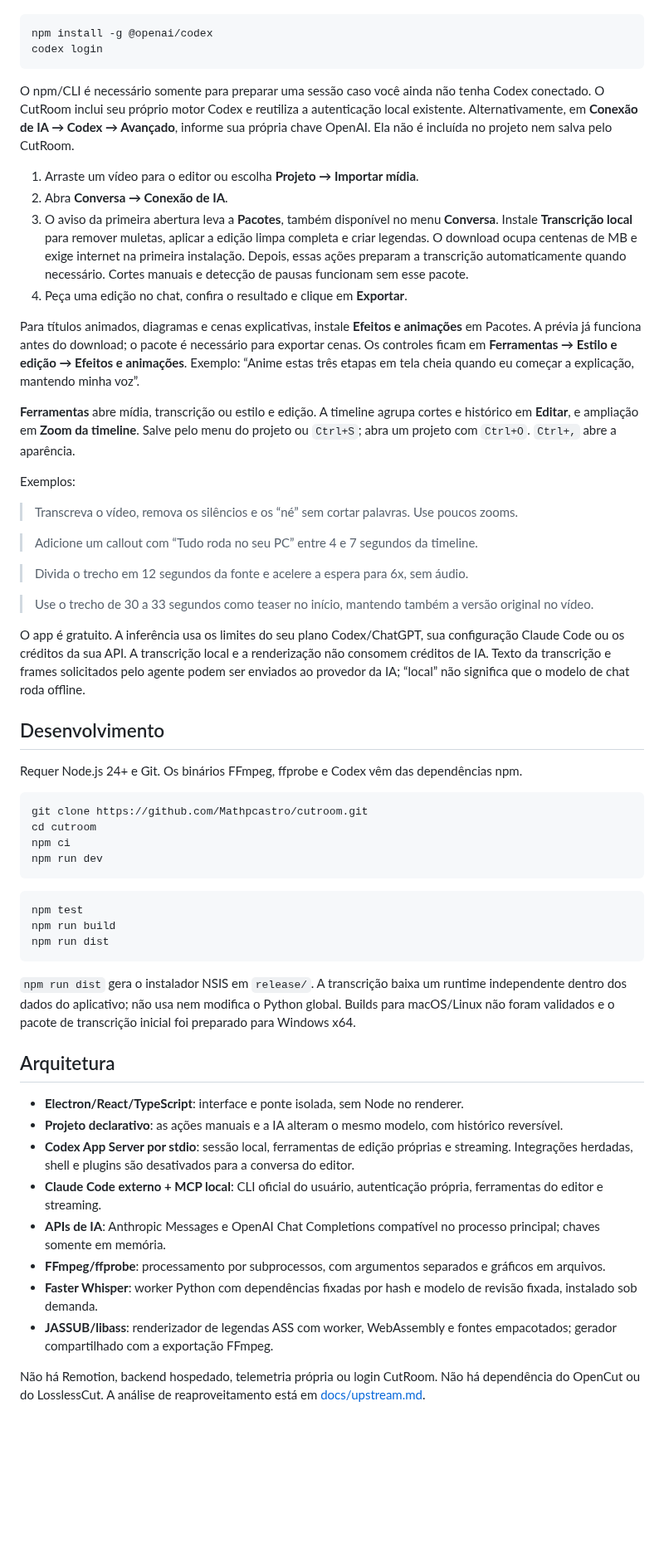
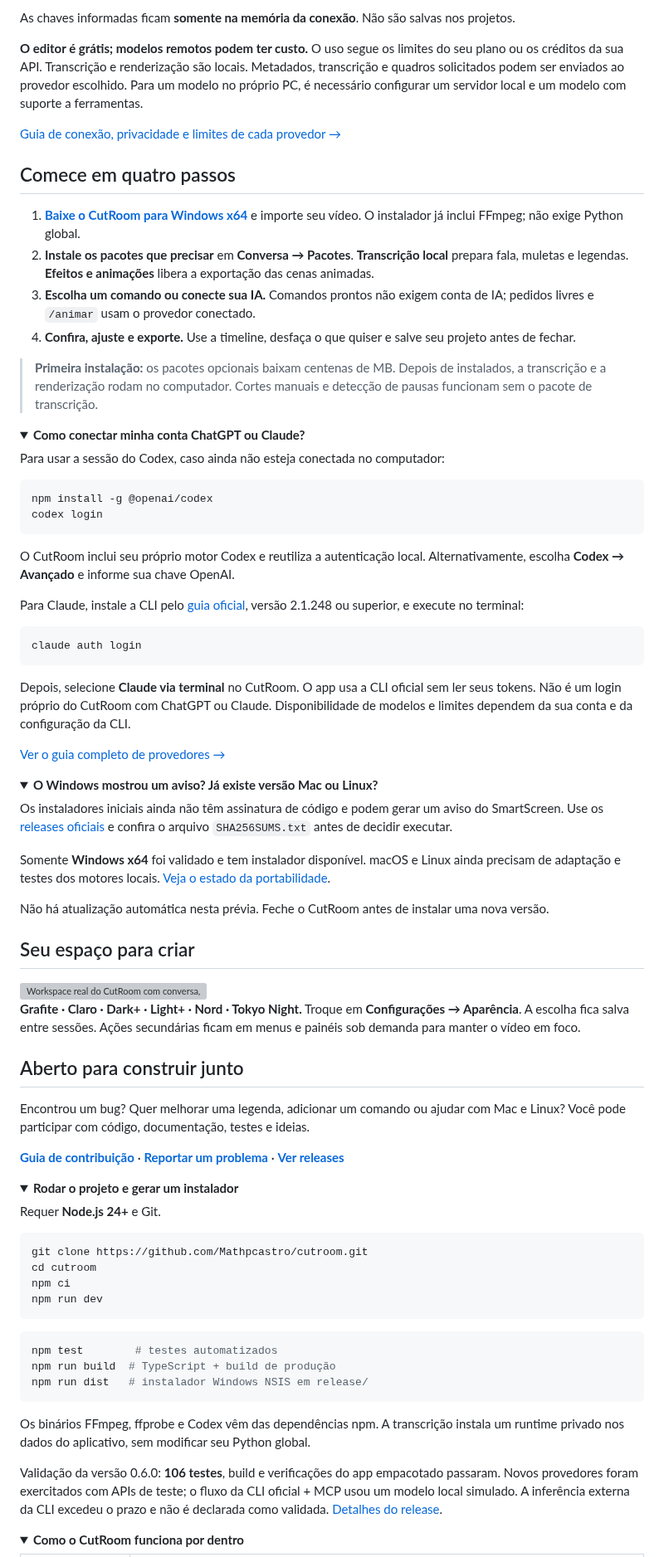
Before and after one commit to Mathpcastro/cutroom, a Markdown page: README.md, the part around one of its changes. Shown at 83% size. Rendered like a GitHub page; folded sections open; blank space fills up the shorter version; grey boxes are pictures that could not be loaded.

````diff
--- a/README.md
+++ b/README.md
@@ -44,35 +105,75 @@ O app não tem autenticação própria. Para usar o plano ChatGPT, primeiro cone
+As chaves informadas ficam **somente na memória da conexão**. Não são salvas nos projetos.
+
+**O editor é grátis; modelos remotos podem ter custo.** O uso segue os limites do seu plano ou os créditos da sua API. Transcrição e renderização são locais. Metadados, transcrição e quadros solicitados podem ser enviados ao provedor escolhido. Para um modelo no próprio PC, é necessário configurar um servidor local e um modelo com suporte a ferramentas.
+
+[Guia de conexão, privacidade e limites de cada provedor →](docs/providers.md)
+
+<a name="instalar-e-conectar"></a>
+
+## Comece em quatro passos
+
+1. **[Baixe o CutRoom para Windows x64](https://github.com/Mathpcastro/cutroom/releases/latest)** e importe seu vídeo. O instalador já inclui FFmpeg; não exige Python global.
+2. **Instale os pacotes que precisar** em **Conversa → Pacotes**. **Transcrição local** prepara fala, muletas e legendas. **Efeitos e animações** libera a exportação das cenas animadas.
+3. **Escolha um comando ou conecte sua IA.** Comandos prontos não exigem conta de IA; pedidos livres e `/animar` usam o provedor conectado.
+4. **Confira, ajuste e exporte.** Use a timeline, desfaça o que quiser e salve seu projeto antes de fechar.
+
+> **Primeira instalação:** os pacotes opcionais baixam centenas de MB. Depois de instalados, a transcrição e a renderização rodam no computador. Cortes manuais e detecção de pausas funcionam sem o pacote de transcrição.
+
+<details>
+<summary><strong>Como conectar minha conta ChatGPT ou Claude?</strong></summary>
+
+Para usar a sessão do Codex, caso ainda não esteja conectada no computador:
 
 ```powershell
 npm install -g @openai/codex
 codex login
 ```
 
-O npm/CLI é necessário somente para preparar uma sessão caso você ainda não tenha Codex conectado. O CutRoom inclui seu próprio motor Codex e reutiliza a autenticação local existente. Alternativamente, em **Conexão de IA → Codex → Avançado**, informe sua própria chave OpenAI. Ela não é incluída no projeto nem salva pelo CutRoom.
+O CutRoom inclui seu próprio motor Codex e reutiliza a autenticação local. Alternativamente, escolha **Codex → Avançado** e informe sua chave OpenAI.
 
-1. Arraste um vídeo para o editor ou escolha **Projeto → Importar mídia**.
-2. Abra **Conversa → Conexão de IA**.
-3. O aviso da primeira abertura leva a **Pacotes**, também disponível no menu **Conversa**. Instale **Transcrição local** para remover muletas, aplicar a edição limpa completa e criar legendas. O download ocupa centenas de MB e exige internet na primeira instalação. Depois, essas ações preparam a transcrição automaticamente quando necessário. Cortes manuais e detecção de pausas funcionam sem esse pacote.
-4. Peça uma edição no chat, confira o resultado e clique em **Exportar**.
+Para Claude, instale a CLI pelo [guia oficial](https://code.claude.com/docs/en/setup), versão 2.1.248 ou superior, e execute no terminal:
 
-Para títulos animados, diagramas e cenas explicativas, instale **Efeitos e animações** em Pacotes. A prévia já funciona antes do download; o pacote é necessário para exportar cenas. Os controles ficam em **Ferramentas → Estilo e edição → Efeitos e animações**. Exemplo: “Anime estas três etapas em tela cheia quando eu começar a explicação, mantendo minha voz”.
+```text
+claude auth login
+```
 
-**Ferramentas** abre mídia, transcrição ou estilo e edição. A timeline agrupa cortes e histórico em **Editar**, e ampliação em **Zoom da timeline**. Salve pelo menu do projeto ou `Ctrl+S`; abra um projeto com `Ctrl+O`. `Ctrl+,` abre a aparência.
+Depois, selecione **Claude via terminal** no CutRoom. O app usa a CLI oficial sem ler seus tokens. Não é um login próprio do CutRoom com ChatGPT ou Claude. Disponibilidade de modelos e limites dependem da sua conta e da configuração da CLI.
 
-Exemplos:
+[Ver o guia completo de provedores →](docs/providers.md)
 
-> Transcreva o vídeo, remova os silêncios e os “né” sem cortar palavras. Use poucos zooms.
+</details>
 
-> Adicione um callout com “Tudo roda no seu PC” entre 4 e 7 segundos da timeline.
+<details>
+<summary><strong>O Windows mostrou um aviso? Já existe versão Mac ou Linux?</strong></summary>
 
-> Divida o trecho em 12 segundos da fonte e acelere a espera para 6x, sem áudio.
+Os instaladores iniciais ainda não têm assinatura de código e podem gerar um aviso do SmartScreen. Use os [releases oficiais](https://github.com/Mathpcastro/cutroom/releases) e confira o arquivo `SHA256SUMS.txt` antes de decidir executar.
 
-> Use o trecho de 30 a 33 segundos como teaser no início, mantendo também a versão original no vídeo.
+Somente **Windows x64** foi validado e tem instalador disponível. macOS e Linux ainda precisam de adaptação e testes dos motores locais. [Veja o estado da portabilidade](docs/portability.md).
 
-O app é gratuito. A inferência usa os limites do seu plano Codex/ChatGPT, sua configuração Claude Code ou os créditos da sua API. A transcrição local e a renderização não consomem créditos de IA. Texto da transcrição e frames solicitados pelo agente podem ser enviados ao provedor da IA; “local” não significa que o modelo de chat roda offline.
+Não há atualização automática nesta prévia. Feche o CutRoom antes de instalar uma nova versão.
 
-## Desenvolvimento
+</details>
 
-Requer Node.js 24+ e Git. Os binários FFmpeg, ffprobe e Codex vêm das dependências npm.
+## Seu espaço para criar
+
+<picture>
+  <source media="(prefers-color-scheme: dark)" srcset="docs/media/workspace-dark.webp" />
+  <source media="(prefers-color-scheme: light)" srcset="docs/media/workspace-light.webp" />
+  <img src="docs/media/workspace-dark.webp" alt="Workspace real do CutRoom com conversa, player, timeline e painel de edição" width="100%" />
+</picture>
+
+**Grafite · Claro · Dark+ · Light+ · Nord · Tokyo Night.** Troque em **Configurações → Aparência**. A escolha fica salva entre sessões. Ações secundárias ficam em menus e painéis sob demanda para manter o vídeo em foco.
+
+## Aberto para construir junto
+
+Encontrou um bug? Quer melhorar uma legenda, adicionar um comando ou ajudar com Mac e Linux? Você pode participar com código, documentação, testes e ideias.
+
+**[Guia de contribuição](CONTRIBUTING.md)** · **[Reportar um problema](https://github.com/Mathpcastro/cutroom/issues/new/choose)** · **[Ver releases](https://github.com/Mathpcastro/cutroom/releases)**
+
+<details>
+<summary><strong>Rodar o projeto e gerar um instalador</strong></summary>
+
+Requer **Node.js 24+** e Git.
 
 ```powershell
 git clone https://github.com/Mathpcastro/cutroom.git
@@ -82,23 +183,17 @@ npm run dev
 ```
 
 ```powershell
-npm test
-npm run build
-npm run dist
+npm test        # testes automatizados
+npm run build  # TypeScript + build de produção
+npm run dist   # instalador Windows NSIS em release/
 ```
 
-`npm run dist` gera o instalador NSIS em `release/`. A transcrição baixa um runtime independente dentro dos dados do aplicativo; não usa nem modifica o Python global. Builds para macOS/Linux não foram validados e o pacote de transcrição inicial foi preparado para Windows x64.
+Os binários FFmpeg, ffprobe e Codex vêm das dependências npm. A transcrição instala um runtime privado nos dados do aplicativo, sem modificar seu Python global.
 
-## Arquitetura
+Validação da versão 0.6.0: **106 testes**, build e verificações do app empacotado passaram. Novos provedores foram exercitados com APIs de teste; o fluxo da CLI oficial + MCP usou um modelo local simulado. A inferência externa da CLI excedeu o prazo e não é declarada como validada. [Detalhes do release](docs/releases/v0.6.0.md).
 
-- **Electron/React/TypeScript**: interface e ponte isolada, sem Node no renderer.
-- **Projeto declarativo**: as ações manuais e a IA alteram o mesmo modelo, com histórico reversível.
-- **Codex App Server por stdio**: sessão local, ferramentas de edição próprias e streaming. Integrações herdadas, shell e plugins são desativados para a conversa do editor.
-- **Claude Code externo + MCP local**: CLI oficial do usuário, autenticação própria, ferramentas do editor e streaming.
-- **APIs de IA**: Anthropic Messages e OpenAI Chat Completions compatível no processo principal; chaves somente em memória.
-- **FFmpeg/ffprobe**: processamento por subprocessos, com argumentos separados e gráficos em arquivos.
-- **Faster Whisper**: worker Python com dependências fixadas por hash e modelo de revisão fixada, instalado sob demanda.
-- **JASSUB/libass**: renderizador de legendas ASS com worker, WebAssembly e fontes empacotados; gerador compartilhado com a exportação FFmpeg.
+</details>
 
-Não há Remotion, backend hospedado, telemetria própria ou login CutRoom. Não há dependência do OpenCut ou do LosslessCut. A análise de reaproveitamento está em [docs/upstream.md](docs/upstream.md).
+<details>
+<summary><strong>Como o CutRoom funciona por dentro</strong></summary>
 
````
Also changed, not shown: other parts of README.md (+127 -45 lines), docs/commands.md (+1 -1 lines), docs/media/README.md (added, +22 -0 lines), docs/motion.md (+1 -1 lines), docs/media/motion.gif (added), 7 other files.
